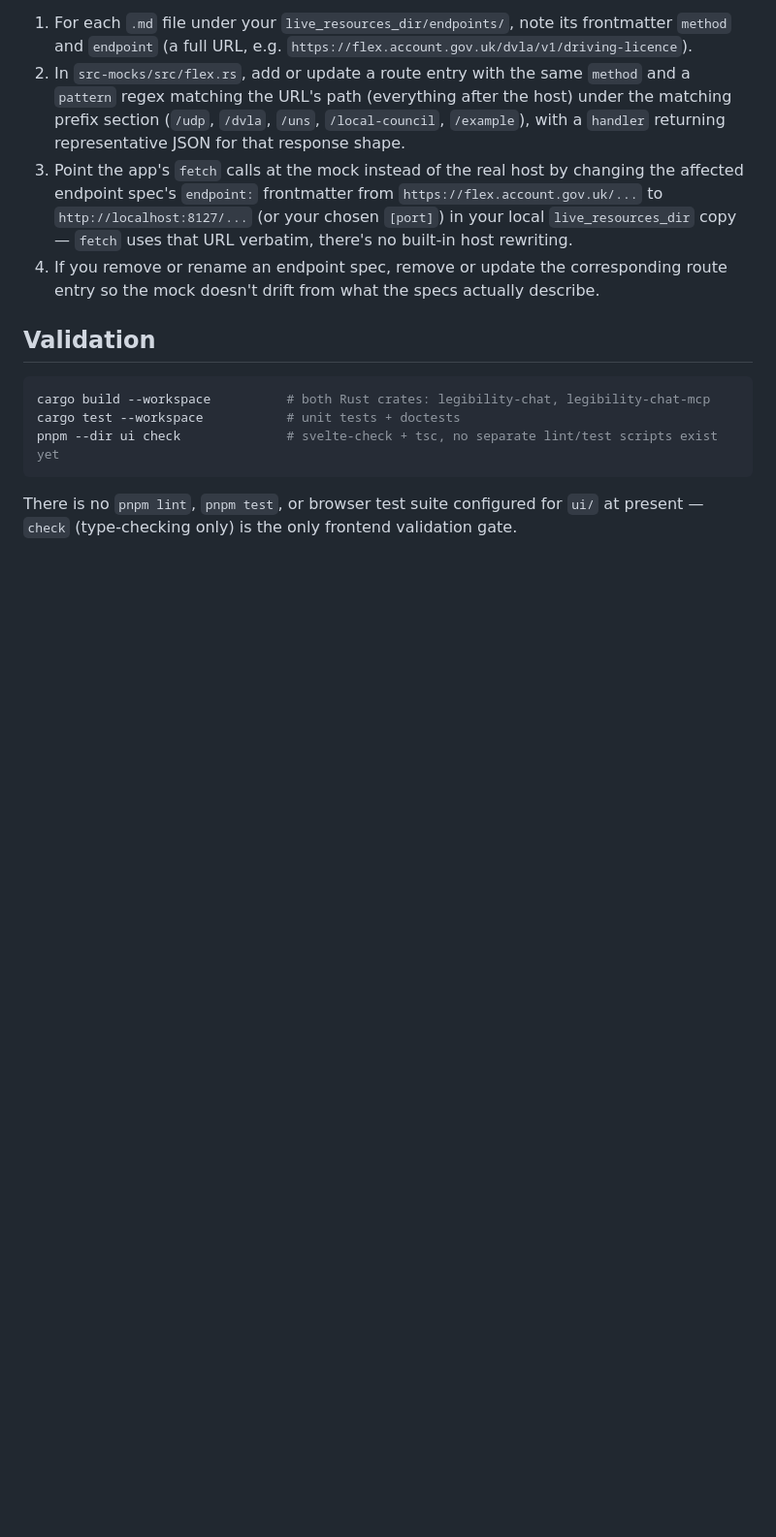
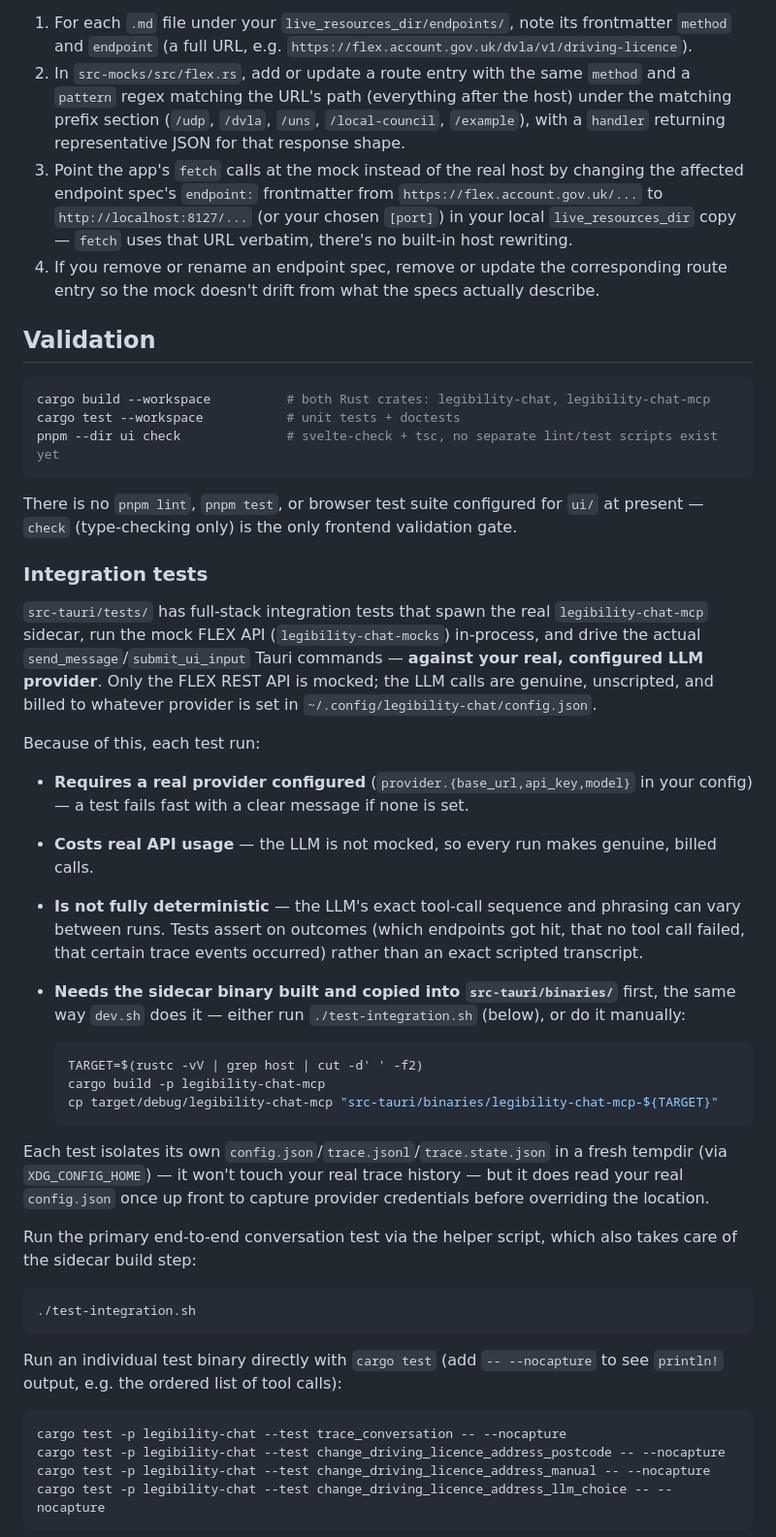
Before and after one commit to govuk-once/govuk-agentic-legibility, a Markdown page: agentic_legibility_chat_prototype/README.md, the part around one of its changes. Shown at 97% size. Rendered like a GitHub page; blank space fills up the shorter version.

````diff
--- a/agentic_legibility_chat_prototype/README.md
+++ b/agentic_legibility_chat_prototype/README.md
@@ -101,3 +101,37 @@ pnpm --dir ui check              # svelte-check + tsc, no separate lint/test scr
 
 There is no `pnpm lint`, `pnpm test`, or browser test suite configured for `ui/` at present — `check` (type-checking only) is the only frontend validation gate.
 
+### Integration tests
+
+`src-tauri/tests/` has full-stack integration tests that spawn the real `legibility-chat-mcp` sidecar, run the mock FLEX API (`legibility-chat-mocks`) in-process, and drive the actual `send_message`/`submit_ui_input` Tauri commands — **against your real, configured LLM provider**. Only the FLEX REST API is mocked; the LLM calls are genuine, unscripted, and billed to whatever provider is set in `~/.config/legibility-chat/config.json`.
+
+Because of this, each test run:
+
+- **Requires a real provider configured** (`provider.{base_url,api_key,model}` in your config) — a test fails fast with a clear message if none is set.
+- **Costs real API usage** — the LLM is not mocked, so every run makes genuine, billed calls.
+- **Is not fully deterministic** — the LLM's exact tool-call sequence and phrasing can vary between runs. Tests assert on outcomes (which endpoints got hit, that no tool call failed, that certain trace events occurred) rather than an exact scripted transcript.
+- **Needs the sidecar binary built and copied into `src-tauri/binaries/`** first, the same way `dev.sh` does it — either run `./test-integration.sh` (below), or do it manually:
+
+  ```bash
+  TARGET=$(rustc -vV | grep host | cut -d' ' -f2)
+  cargo build -p legibility-chat-mcp
+  cp target/debug/legibility-chat-mcp "src-tauri/binaries/legibility-chat-mcp-${TARGET}"
+  ```
+
+Each test isolates its own `config.json`/`trace.jsonl`/`trace.state.json` in a fresh tempdir (via `XDG_CONFIG_HOME`) — it won't touch your real trace history — but it does read your real `config.json` once up front to capture provider credentials before overriding the location.
+
+Run the primary end-to-end conversation test via the helper script, which also takes care of the sidecar build step:
+
+```bash
+./test-integration.sh
+```
+
+Run an individual test binary directly with `cargo test` (add `-- --nocapture` to see `println!` output, e.g. the ordered list of tool calls):
+
+```bash
+cargo test -p legibility-chat --test trace_conversation -- --nocapture
+cargo test -p legibility-chat --test change_driving_licence_address_postcode -- --nocapture
+cargo test -p legibility-chat --test change_driving_licence_address_manual -- --nocapture
+cargo test -p legibility-chat --test change_driving_licence_address_llm_choice -- --nocapture
+```
+
````
Also changed, not shown: other parts of agentic_legibility_chat_prototype/README.md (+13 -0 lines).
